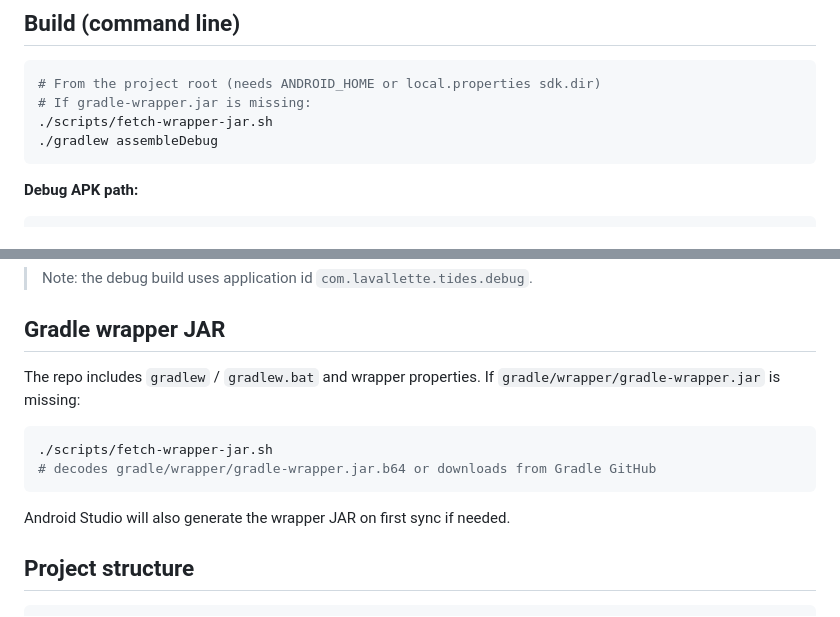
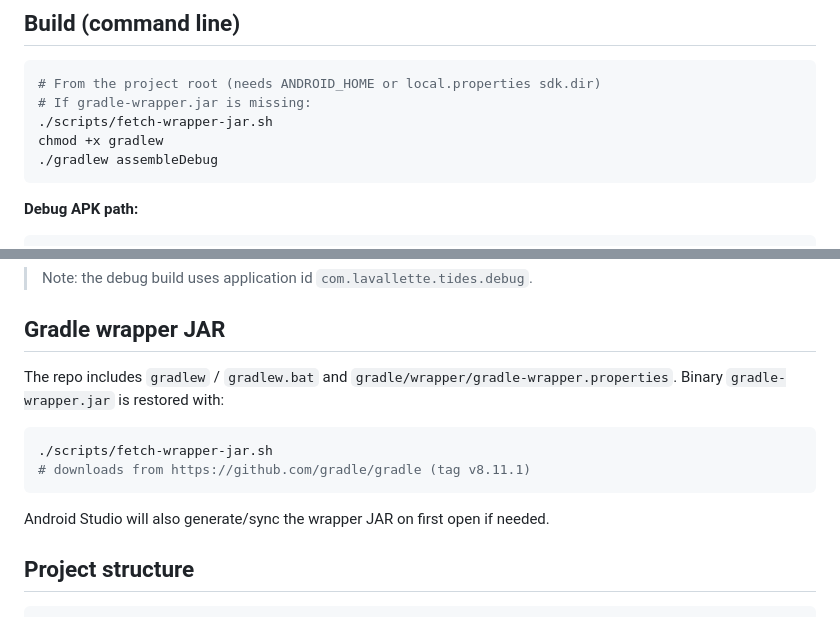
Before and after one commit to davefrank102-blip/lavallette-tides, a Markdown page: README.md, 2 parts joined by grey strips. Drawn GitHub-style.

Commit message:
Clarify gradle-wrapper.jar download instructions

````diff
--- a/README.md
+++ b/README.md
@@ -49,6 +49,7 @@ Predictions: [NOAA station 8533071](https://tidesandcurrents.noaa.gov/noaatidepr
 # From the project root (needs ANDROID_HOME or local.properties sdk.dir)
 # If gradle-wrapper.jar is missing:
 ./scripts/fetch-wrapper-jar.sh
+chmod +x gradlew
 ./gradlew assembleDebug
 ```
 
@@ -97,15 +98,15 @@ USB debugging must be enabled on the device.
 
 ## Gradle wrapper JAR
 
-The repo includes `gradlew` / `gradlew.bat` and wrapper properties.
-If `gradle/wrapper/gradle-wrapper.jar` is missing:
+The repo includes `gradlew` / `gradlew.bat` and `gradle/wrapper/gradle-wrapper.properties`.
+Binary `gradle-wrapper.jar` is restored with:
 
 ```bash
 ./scripts/fetch-wrapper-jar.sh
-# decodes gradle/wrapper/gradle-wrapper.jar.b64 or downloads from Gradle GitHub
+# downloads from https://github.com/gradle/gradle (tag v8.11.1)
 ```
 
-Android Studio will also generate the wrapper JAR on first sync if needed.
+Android Studio will also generate/sync the wrapper JAR on first open if needed.
 
 ## Project structure
 
````
